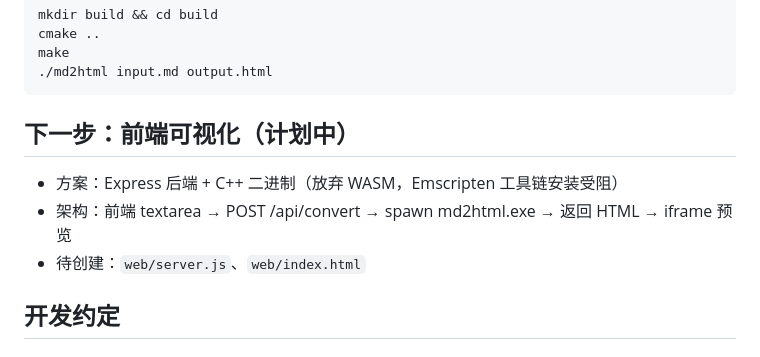
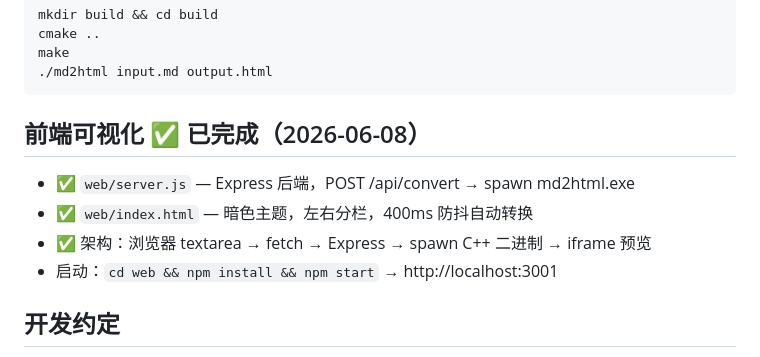
Before and after one commit to Pudd1ng1230/2026-06-07-cpp-markdown-to-html, a Markdown page: REASONIX.md, the part around the change. Rendered like a GitHub page.

````diff
--- a/REASONIX.md
+++ b/REASONIX.md
@@ -99,11 +99,12 @@ make
 ./md2html input.md output.html
 ```
 
-## 下一步：前端可视化（计划中）
+## 前端可视化 ✅ 已完成（2026-06-08）
 
-- 方案：Express 后端 + C++ 二进制（放弃 WASM，Emscripten 工具链安装受阻）
-- 架构：前端 textarea → POST /api/convert → spawn md2html.exe → 返回 HTML → iframe 预览
-- 待创建：`web/server.js`、`web/index.html`
+- ✅ `web/server.js` — Express 后端，POST /api/convert → spawn md2html.exe
+- ✅ `web/index.html` — 暗色主题，左右分栏，400ms 防抖自动转换
+- ✅ 架构：浏览器 textarea → fetch → Express → spawn C++ 二进制 → iframe 预览
+- 启动：`cd web && npm install && npm start` → http://localhost:3001
 
 ## 开发约定
 
````
Also changed, not shown: Note.md (+54 -3 lines), README.md (+76 -0 lines).
